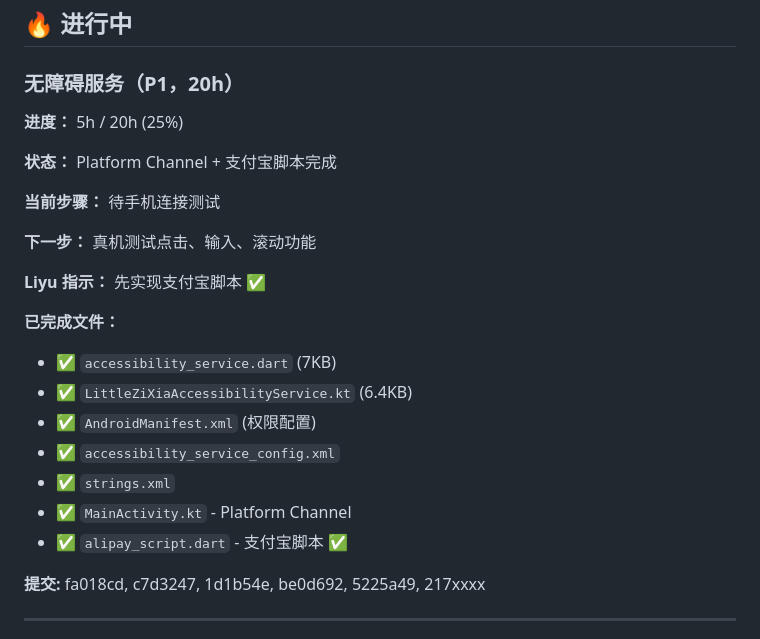
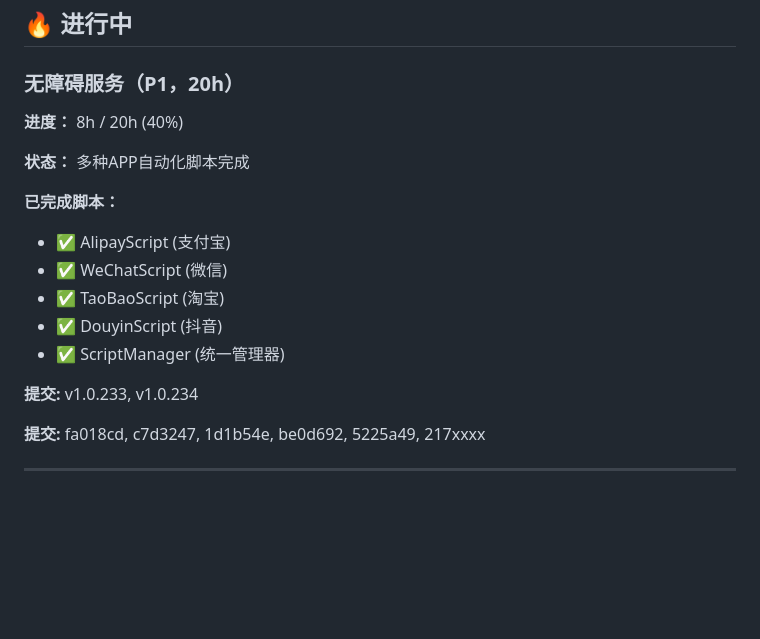
Before and after one commit to liyu0114/LittleZiXiaForAndroid, a Markdown page: QA/TASK_STATUS.md, the part around the change. GitHub-like rendering; blank space fills up the shorter version.

Commit message:
v1.0.235: 更新无障碍服务进度

```diff
--- a/QA/TASK_STATUS.md
+++ b/QA/TASK_STATUS.md
@@ -9,24 +9,18 @@
 
 ### 无障碍服务（P1，20h）
 
-**进度：** 5h / 20h (25%)
+**进度：** 8h / 20h (40%)
 
-**状态：** Platform Channel + 支付宝脚本完成
+**状态：** 多种APP自动化脚本完成
 
-**当前步骤：** 待手机连接测试
+**已完成脚本：**
+- ✅ AlipayScript (支付宝)
+- ✅ WeChatScript (微信)
+- ✅ TaoBaoScript (淘宝)
+- ✅ DouyinScript (抖音)
+- ✅ ScriptManager (统一管理器)
 
-**下一步：** 真机测试点击、输入、滚动功能
-
-**Liyu 指示：** 先实现支付宝脚本 ✅
-
-**已完成文件：**
-- ✅ `accessibility_service.dart` (7KB)
-- ✅ `LittleZiXiaAccessibilityService.kt` (6.4KB)
-- ✅ `AndroidManifest.xml` (权限配置)
-- ✅ `accessibility_service_config.xml`
-- ✅ `strings.xml`
-- ✅ `MainActivity.kt` - Platform Channel
-- ✅ `alipay_script.dart` - 支付宝脚本 ✅
+**提交:** v1.0.233, v1.0.234
 
 **提交:** fa018cd, c7d3247, 1d1b54e, be0d692, 5225a49, 217xxxx
 
```
